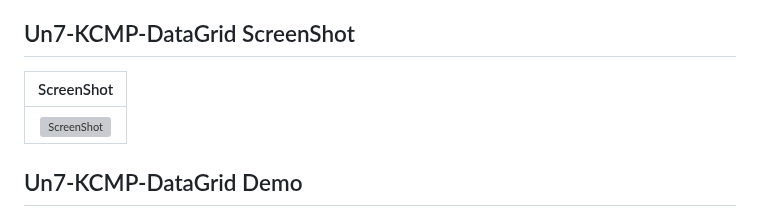
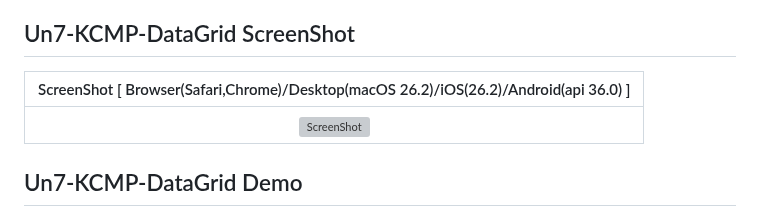
Before and after one commit to unchil/ComposeDataGrid, a Markdown page: README.md, the part around the change. Rendered like a GitHub page; grey boxes are pictures that could not be loaded.

Commit message:
Initial commit:

```diff
--- a/README.md
+++ b/README.md
@@ -6,8 +6,8 @@
 
 
 ## Un7-KCMP-DataGrid ScreenShot
-|                                                        ScreenShot                                                         |
-|:-------------------------------------------------------------------------------------------------------------------------:|
+|                       ScreenShot [ Browser(Safari,Chrome)/Desktop(macOS 26.2)/iOS(26.2)/Android(api 36.0) ]                        |
+|:----------------------------------------------------------------------------------------------------------------------------------:|
 | ![ScreenShot](https://github.com/unchil/ComposeDataGrid/blob/701400ee6ff81fcf16998eec2c0da7c9749f5b8a/screenshot/allPlatforms.png) |
 
 
```
